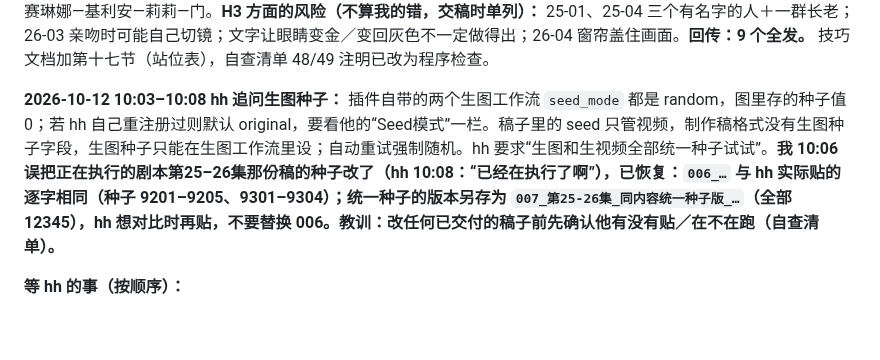
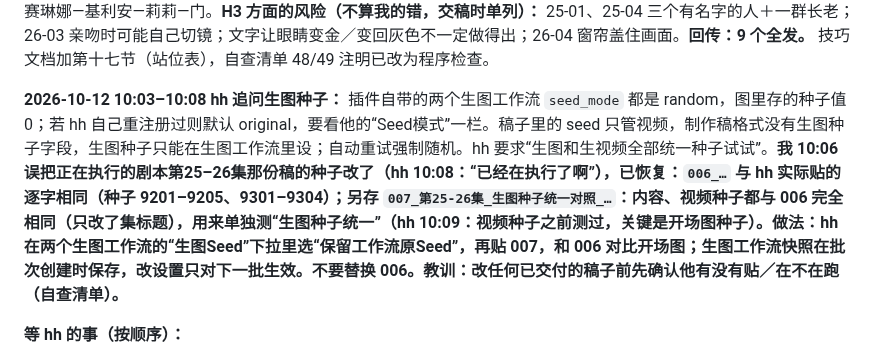
Before and after one commit to hehaiwei1234-glitch/minimaxH3-To-yunfuwuqi, a Markdown page: CLAUDE.md, the part around the change. Drawn GitHub-style; blank space fills up the shorter version.

Commit message:
CLAUDE.md：007 说明改为只测生图种子
Co-Authored-By: Claude Sonnet 5.5 <noreply@anthropic.com>
Claude-Session: https://claude.ai/code/session_01CVEHfzTm5zmS5XspadimQd

```diff
--- a/CLAUDE.md
+++ b/CLAUDE.md
@@ -35,7 +35,7 @@
 
 **2026-10-12 09:23–09:24 hh：“这是用不用我盯的问题吗？6 个错 5 个，如果你 6 个错 1 个我也能接受”“你要重试的话，不需要重做 23、24，直接在新剧情添加你的改正就行了”。** 我选择重试，判定按他的标准：成片里他发现的问题，我写错的超过 6 个里 1 个就停。**已做：** ① `tools/_blocking.py`（站位表 `B(...)`＋`check()`：在场/画面/看着谁/对谁说/进出/前后状态/引发动作的台词/打断者，并和开场图文字对账）；② `tools/lint_draft.py` 按长镜头写法重写（开场图每人写看着谁、每句台词写 to [[asset:X]]、旁观者不虚化、禁“目光平视”、运镜要终点、≤2 句且排在前半段、15 秒提示）；回查第 23–24 集，hh 指出的看错方向、对象不在画面、虚化长老都会被报出；③ **`合并稿/006_第25-26集_致命催化剂到办公桌上的臣服_制作稿_追加(.json|_全选复制粘贴.txt)`**（生成脚本 `tools/gen_ep25_26_006.py`，以 005 为底，style/素材/角色逐项相同，无新素材；种子 9201–9205、9301–9304 与库里不重复；站位表检查通过、写法检查 0 问题、插件格式校验通过）。剧本第 25 集 5 个任务 41 秒：01 赛琳娜扑起来扎基利安左前臂、被他反手打到主位旁墙边（6 秒）；02 她靠墙狂笑对基利安两句 `That was Blood Moon, Alpha.`／`You'll go mad and break her!`（10 秒）；03 药效发作（红纹、金眼、獠牙），他把莉莉往门口推开，对她喊 `Run! Get out of here, Lily!`（9 秒，trigger）；04 全景：长老们和赛琳娜夺门而逃，莉莉背贴敞开的门、眼睛一直看着基利安（6 秒，effect）；05 她背对着门关门反锁、他听见锁声回头、她沿桌走到他面前（10 秒，横向跟拍）。第 26 集 4 个任务 38 秒：01 他扑过来把她压在桌上、文件扫落（8 秒）；02 他低吼 `Why didn't you run?`／`I'll break you, Lily.`（10 秒，说台词时推近，承接前段）；03 她捧脸吻他→红纹褪、金眼变灰、爪子收回→他把脸埋进她颈窝（10 秒，承接前段）；04 他抬头 `Only you can save me, Lily.`、按住她手腕、狂风吹开窗户窗帘扫过画面（10 秒）。左右固定：墙和主位在左、门在右，从左到右赛琳娜—基利安—莉莉—门。**H3 方面的风险（不算我的错，交稿时单列）：** 25-01、25-04 三个有名字的人＋一群长老；26-03 亲吻时可能自己切镜；文字让眼睛变金／变回灰色不一定做得出；26-04 窗帘盖住画面。**回传：9 个全发。** 技巧文档加第十七节（站位表），自查清单 48/49 注明已改为程序检查。
 
-**2026-10-12 10:03–10:08 hh 追问生图种子：** 插件自带的两个生图工作流 `seed_mode` 都是 random，图里存的种子值 0；若 hh 自己重注册过则默认 original，要看他的“Seed模式”一栏。稿子里的 seed 只管视频，制作稿格式没有生图种子字段，生图种子只能在生图工作流里设；自动重试强制随机。hh 要求“生图和生视频全部统一种子试试”。**我 10:06 误把正在执行的剧本第25–26集那份稿的种子改了（hh 10:08：“已经在执行了啊”），已恢复：`006_…` 与 hh 实际贴的逐字相同（种子 9201–9205、9301–9304）；统一种子的版本另存为 `007_第25-26集_同内容统一种子版_…`（全部 12345），hh 想对比时再贴，不要替换 006。教训：改任何已交付的稿子前先确认他有没有贴／在不在跑（自查清单）。**
+**2026-10-12 10:03–10:08 hh 追问生图种子：** 插件自带的两个生图工作流 `seed_mode` 都是 random，图里存的种子值 0；若 hh 自己重注册过则默认 original，要看他的“Seed模式”一栏。稿子里的 seed 只管视频，制作稿格式没有生图种子字段，生图种子只能在生图工作流里设；自动重试强制随机。hh 要求“生图和生视频全部统一种子试试”。**我 10:06 误把正在执行的剧本第25–26集那份稿的种子改了（hh 10:08：“已经在执行了啊”），已恢复：`006_…` 与 hh 实际贴的逐字相同（种子 9201–9205、9301–9304）；另存 `007_第25-26集_生图种子统一对照_…`：内容、视频种子都与 006 完全相同（只改了集标题），用来单独测“生图种子统一”（hh 10:09：视频种子之前测过，关键是开场图种子）。做法：hh 在两个生图工作流的“生图Seed”下拉里选“保留工作流原Seed”，再贴 007，和 006 对比开场图；生图工作流快照在批次创建时保存，改设置只对下一批生效。不要替换 006。教训：改任何已交付的稿子前先确认他有没有贴／在不在跑（自查清单）。**
 
 **等 hh 的事（按顺序）：**
 1. **接缝补镜头测试的 5 个视频（插件第 25 集）**：hh 说已经发了，但我这边的上传目录和 `inbox/` 里没有（最新只有第 22 集）。新会话开头先 `git pull`、看 `inbox/` 和 `/mnt/user-data/uploads/`；找不到就请他再传。拿到后先回答他的问题：“剪进总片后，还像变魔术吗？”（剪辑顺序见 `合并稿/接缝补镜头测试…` 对应说明与第 3 节 10-10 23:42 段）。
```
